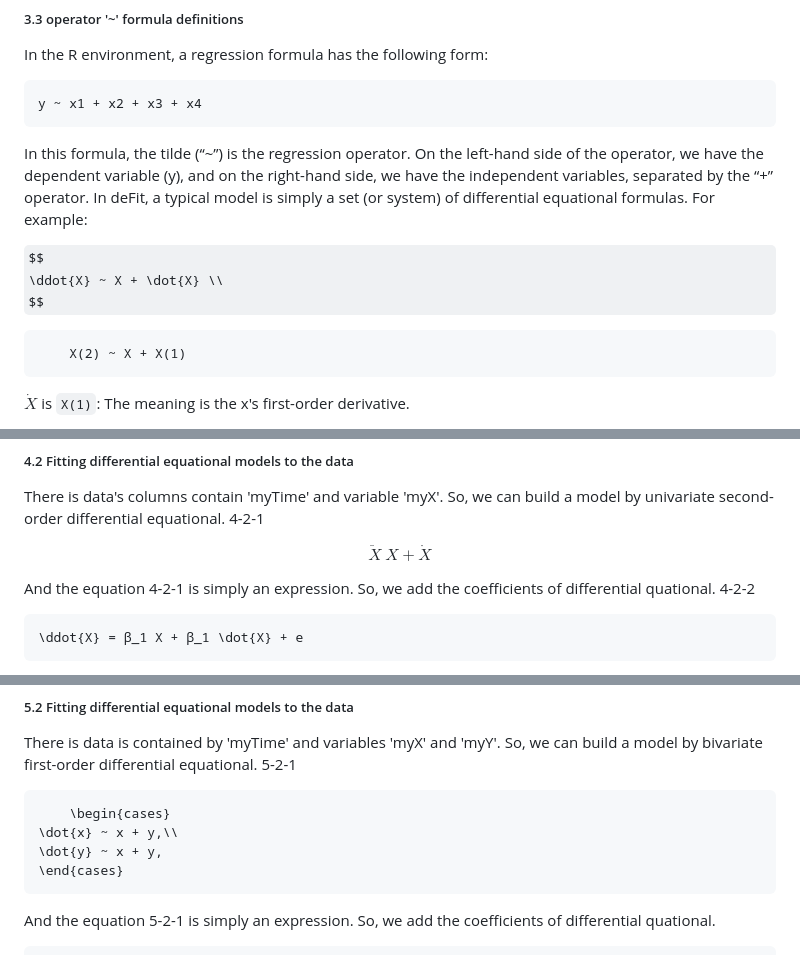
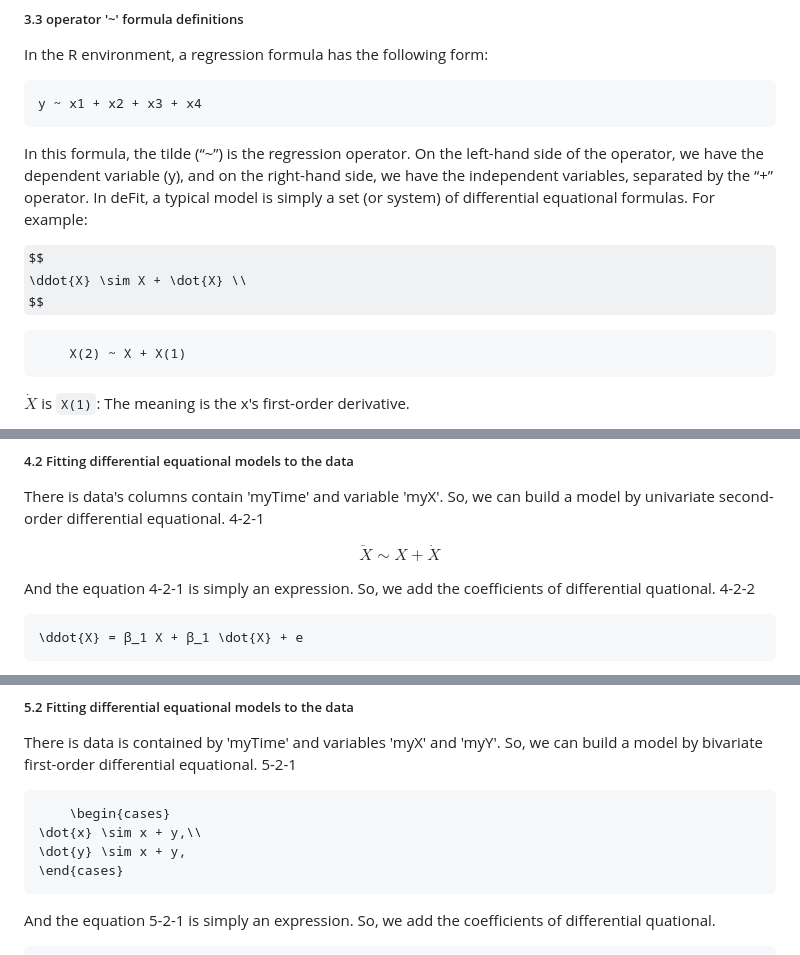
Before and after one commit to yueqinhu/defit, a Markdown page: Documents/UserGuideR.md, 3 parts joined by grey strips. Drawn GitHub-style; some formulas as TeX source.

````diff
--- a/Documents/UserGuideR.md
+++ b/Documents/UserGuideR.md
@@ -149,7 +149,7 @@ y ~ x1 + x2 + x3 + x4
 In this formula, the tilde (“\~”) is the regression operator. On the left-hand side of the operator, we have the dependent variable (y), and on the right-hand side, we have the independent variables, separated by the “+” operator. In deFit, a typical model is simply a set (or system) of differential equational formulas. For example:
 
 $$
-\ddot{X} ~ X + \dot{X} \\
+\ddot{X} \sim X + \dot{X} \\
 $$
 ```
     X(2) ~ X + X(1)
@@ -214,7 +214,7 @@ There is data's columns contain 'myTime' and variable 'myX'. So, we can build a
 4-2-1
 
 $$
-\ddot{X} ~ X + \dot{X}
+\ddot{X} \sim X + \dot{X}
 $$
 
 And the equation 4-2-1 is simply an expression. So, we add the coefficients of differential quational.
@@ -389,8 +389,8 @@ There is data is contained by 'myTime' and variables 'myX' and 'myY'. So, we can
 
 ```math
     \begin{cases}
-\dot{x} ~ x + y,\\
-\dot{y} ~ x + y,
+\dot{x} \sim x + y,\\
+\dot{y} \sim x + y,
 \end{cases}
 ```
 And the equation 5-2-1 is simply an expression. So, we add the coefficients of differential quational.
````
